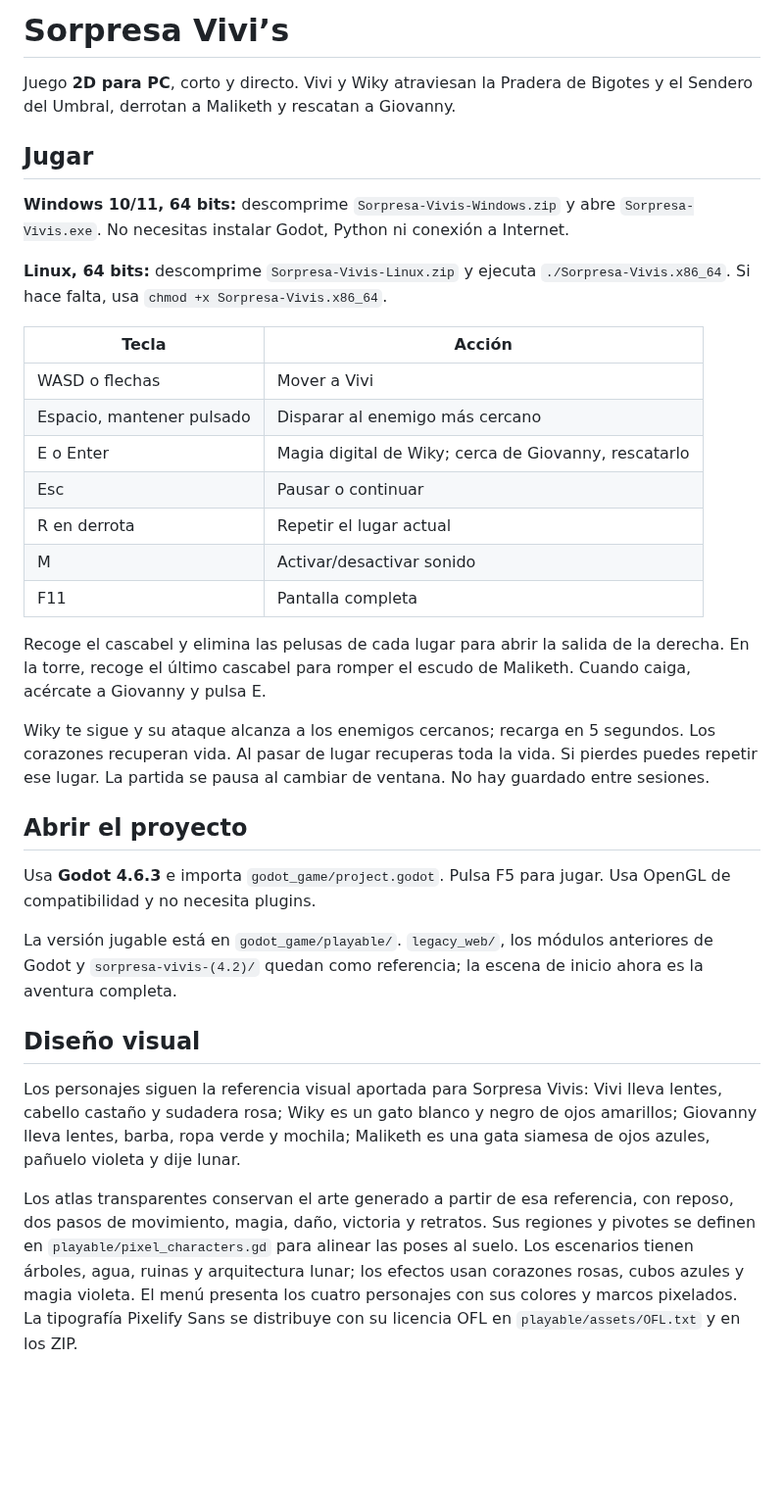
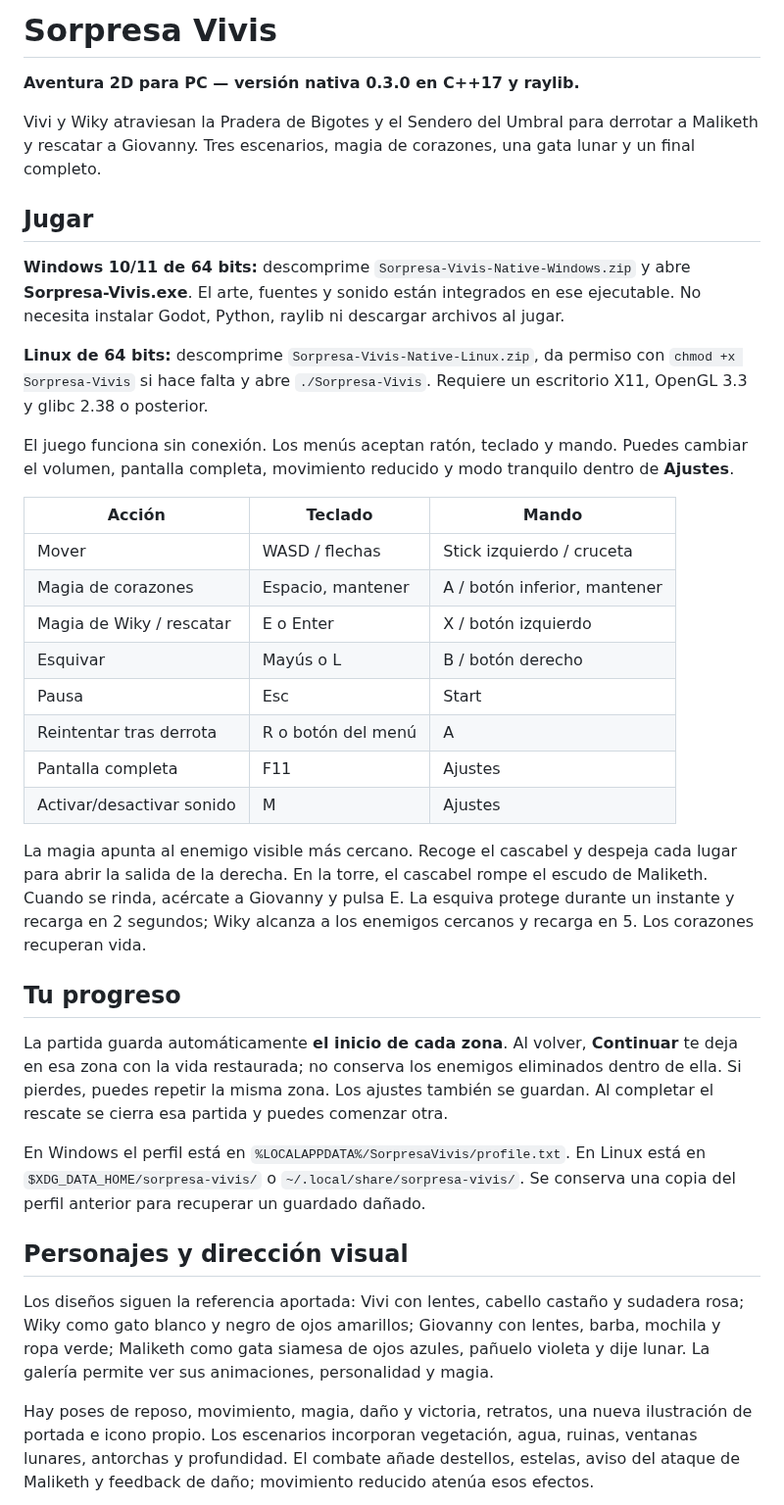
Before and after one commit to giovannyTorres/Sorpresa-Vivis, a Markdown page: README.md, the part around one of its changes. Shown at 98% size. Rendered like a GitHub page; blank space fills up the shorter version.

```diff
--- a/README.md
+++ b/README.md
@@ -1,36 +1,39 @@
-# Sorpresa Vivi’s
+# Sorpresa Vivis
 
-Juego **2D para PC**, corto y directo. Vivi y Wiky atraviesan la Pradera de Bigotes y el Sendero del Umbral, derrotan a Maliketh y rescatan a Giovanny.
+**Aventura 2D para PC — versión nativa 0.3.0 en C++17 y raylib.**
+
+Vivi y Wiky atraviesan la Pradera de Bigotes y el Sendero del Umbral para derrotar a Maliketh y rescatar a Giovanny. Tres escenarios, magia de corazones, una gata lunar y un final completo.
 
 ## Jugar
 
-**Windows 10/11, 64 bits:** descomprime `Sorpresa-Vivis-Windows.zip` y abre `Sorpresa-Vivis.exe`. No necesitas instalar Godot, Python ni conexión a Internet.
+**Windows 10/11 de 64 bits:** descomprime `Sorpresa-Vivis-Native-Windows.zip` y abre **Sorpresa-Vivis.exe**. El arte, fuentes y sonido están integrados en ese ejecutable. No necesita instalar Godot, Python, raylib ni descargar archivos al jugar.
 
-**Linux, 64 bits:** descomprime `Sorpresa-Vivis-Linux.zip` y ejecuta `./Sorpresa-Vivis.x86_64`. Si hace falta, usa `chmod +x Sorpresa-Vivis.x86_64`.
+**Linux de 64 bits:** descomprime `Sorpresa-Vivis-Native-Linux.zip`, da permiso con `chmod +x Sorpresa-Vivis` si hace falta y abre `./Sorpresa-Vivis`. Requiere un escritorio X11, OpenGL 3.3 y glibc 2.38 o posterior.
 
-| Tecla | Acción |
-| --- | --- |
-| WASD o flechas | Mover a Vivi |
-| Espacio, mantener pulsado | Disparar al enemigo más cercano |
-| E o Enter | Magia digital de Wiky; cerca de Giovanny, rescatarlo |
-| Esc | Pausar o continuar |
-| R en derrota | Repetir el lugar actual |
-| M | Activar/desactivar sonido |
-| F11 | Pantalla completa |
+El juego funciona sin conexión. Los menús aceptan ratón, teclado y mando. Puedes cambiar el volumen, pantalla completa, movimiento reducido y modo tranquilo dentro de **Ajustes**.
 
-Recoge el cascabel y elimina las pelusas de cada lugar para abrir la salida de la derecha. En la torre, recoge el último cascabel para romper el escudo de Maliketh. Cuando caiga, acércate a Giovanny y pulsa E.
+| Acción | Teclado | Mando |
+| --- | --- | --- |
+| Mover | WASD / flechas | Stick izquierdo / cruceta |
+| Magia de corazones | Espacio, mantener | A / botón inferior, mantener |
+| Magia de Wiky / rescatar | E o Enter | X / botón izquierdo |
+| Esquivar | Mayús o L | B / botón derecho |
+| Pausa | Esc | Start |
+| Reintentar tras derrota | R o botón del menú | A |
+| Pantalla completa | F11 | Ajustes |
+| Activar/desactivar sonido | M | Ajustes |
 
-Wiky te sigue y su ataque alcanza a los enemigos cercanos; recarga en 5 segundos. Los corazones recuperan vida. Al pasar de lugar recuperas toda la vida. Si pierdes puedes repetir ese lugar. La partida se pausa al cambiar de ventana. No hay guardado entre sesiones.
+La magia apunta al enemigo visible más cercano. Recoge el cascabel y despeja cada lugar para abrir la salida de la derecha. En la torre, el cascabel rompe el escudo de Maliketh. Cuando se rinda, acércate a Giovanny y pulsa E. La esquiva protege durante un instante y recarga en 2 segundos; Wiky alcanza a los enemigos cercanos y recarga en 5. Los corazones recuperan vida.
 
-## Abrir el proyecto
+## Tu progreso
 
-Usa **Godot 4.6.3** e importa `godot_game/project.godot`. Pulsa F5 para jugar. Usa OpenGL de compatibilidad y no necesita plugins.
+La partida guarda automáticamente **el inicio de cada zona**. Al volver, **Continuar** te deja en esa zona con la vida restaurada; no conserva los enemigos eliminados dentro de ella. Si pierdes, puedes repetir la misma zona. Los ajustes también se guardan. Al completar el rescate se cierra esa partida y puedes comenzar otra.
 
-La versión jugable está en `godot_game/playable/`. `legacy_web/`, los módulos anteriores de Godot y `sorpresa-vivis-(4.2)/` quedan como referencia; la escena de inicio ahora es la aventura completa.
+En Windows el perfil está en `%LOCALAPPDATA%/SorpresaVivis/profile.txt`. En Linux está en `$XDG_DATA_HOME/sorpresa-vivis/` o `~/.local/share/sorpresa-vivis/`. Se conserva una copia del perfil anterior para recuperar un guardado dañado.
 
-## Diseño visual
+## Personajes y dirección visual
 
-Los personajes siguen la referencia visual aportada para Sorpresa Vivis: Vivi lleva lentes, cabello castaño y sudadera rosa; Wiky es un gato blanco y negro de ojos amarillos; Giovanny lleva lentes, barba, ropa verde y mochila; Maliketh es una gata siamesa de ojos azules, pañuelo violeta y dije lunar.
+Los diseños siguen la referencia aportada: Vivi con lentes, cabello castaño y sudadera rosa; Wiky como gato blanco y negro de ojos amarillos; Giovanny con lentes, barba, mochila y ropa verde; Maliketh como gata siamesa de ojos azules, pañuelo violeta y dije lunar. La galería permite ver sus animaciones, personalidad y magia.
 
-Los atlas transparentes conservan el arte generado a partir de esa referencia, con reposo, dos pasos de movimiento, magia, daño, victoria y retratos. Sus regiones y pivotes se definen en `playable/pixel_characters.gd` para alinear las poses al suelo. Los escenarios tienen árboles, agua, ruinas y arquitectura lunar; los efectos usan corazones rosas, cubos azules y magia violeta. El menú presenta los cuatro personajes con sus colores y marcos pixelados. La tipografía Pixelify Sans se distribuye con su licencia OFL en `playable/assets/OFL.txt` y en los ZIP.
+Hay poses de reposo, movimiento, magia, daño y victoria, retratos, una nueva ilustración de portada e icono propio. Los escenarios incorporan vegetación, agua, ruinas, ventanas lunares, antorchas y profundidad. El combate añade destellos, estelas, aviso del ataque de Maliketh y feedback de daño; movimiento reducido atenúa esos efectos.
 
```
Also changed, not shown: other parts of README.md (+29 -7 lines), native_game/THIRD_PARTY.md (added, +38 -0 lines), docs/previews/native-combate.png (added), 15 other files.
